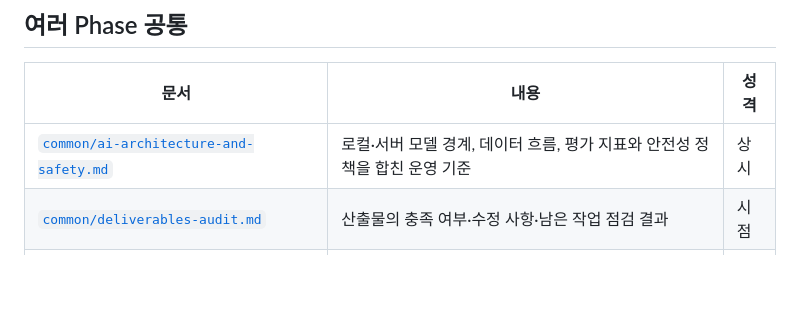
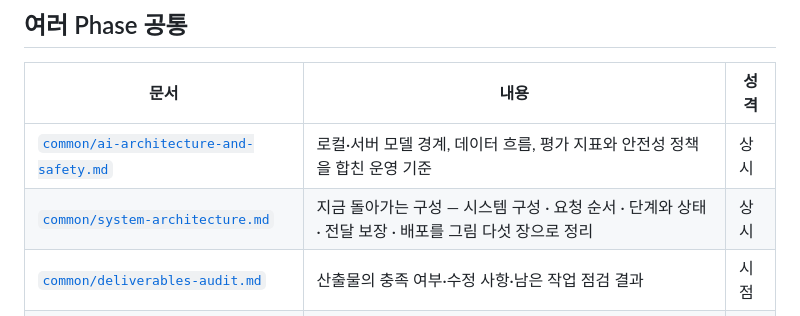
Before and after one commit to sigjm/page-generation, a Markdown page: docs/README.md, the part around the change. GitHub-like rendering; blank space fills up the shorter version.

```diff
--- a/docs/README.md
+++ b/docs/README.md
@@ -41,6 +41,7 @@ docs/
 | 문서 | 내용 | 성격 |
 | --- | --- | --- |
 | [`common/ai-architecture-and-safety.md`](common/ai-architecture-and-safety.md) | 로컬·서버 모델 경계, 데이터 흐름, 평가 지표와 안전성 정책을 합친 운영 기준 | 상시 |
+| [`common/system-architecture.md`](common/system-architecture.md) | 지금 돌아가는 구성 — 시스템 구성 · 요청 순서 · 단계와 상태 · 전달 보장 · 배포를 그림 다섯 장으로 정리 | 상시 |
 | [`common/deliverables-audit.md`](common/deliverables-audit.md) | 산출물의 충족 여부·수정 사항·남은 작업 점검 결과 | 시점 |
 | [`common/deliverables-review-2026-09-16.md`](common/deliverables-review-2026-09-16.md) | 2026-09-16 산출물 검토 시점 기록 | 시점 |
 
```
Also changed, not shown: README.md (+31 -14 lines), docs/common/system-architecture.md (added, +169 -0 lines), docs/common/architecture/01-system-overview.png (added), docs/common/architecture/02-request-sequence.png (added), docs/common/architecture/03-generation-pipeline.png (added), docs/common/architecture/04-delivery-guarantee.png (added), docs/common/architecture/05-deployment.png (added), 6 other files.
